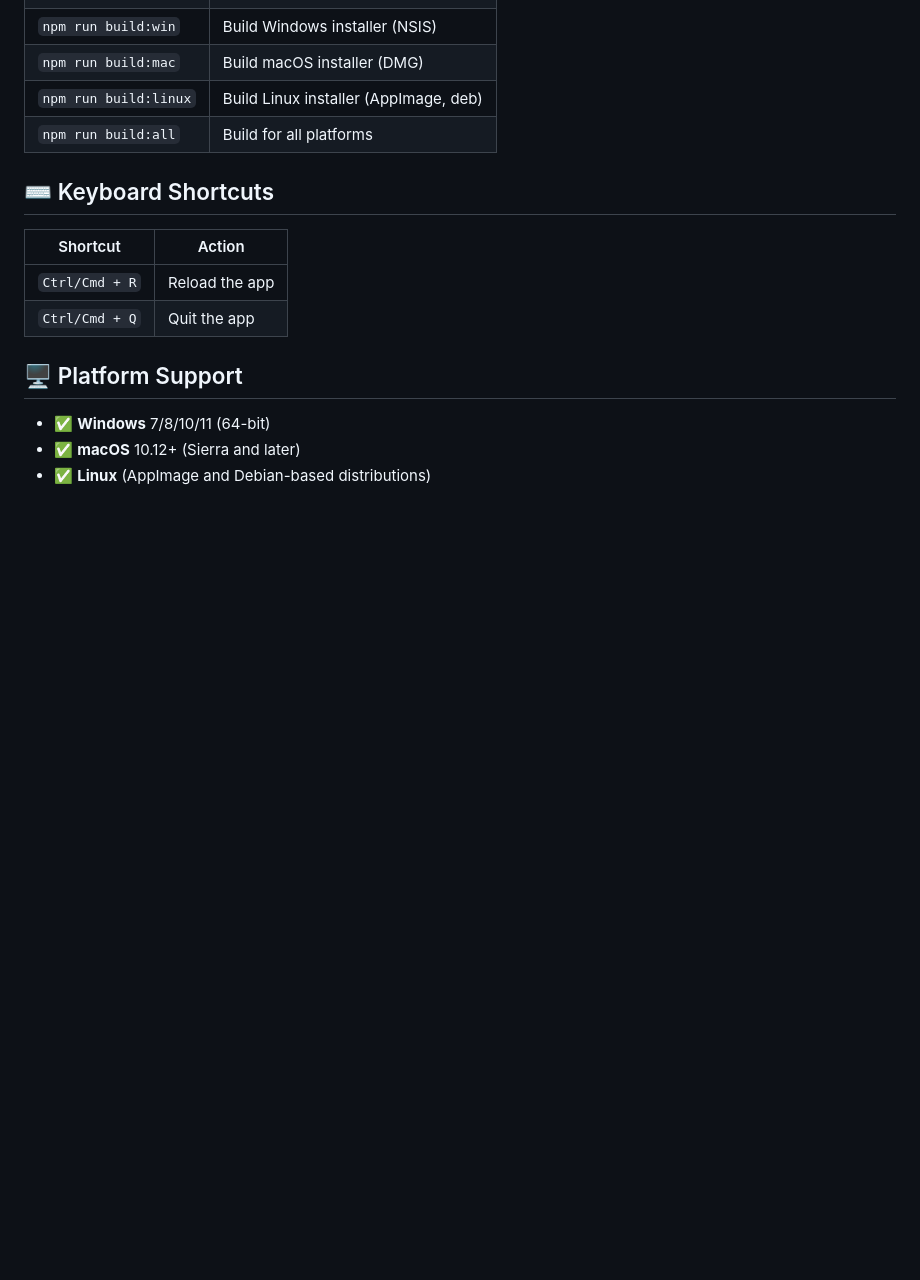
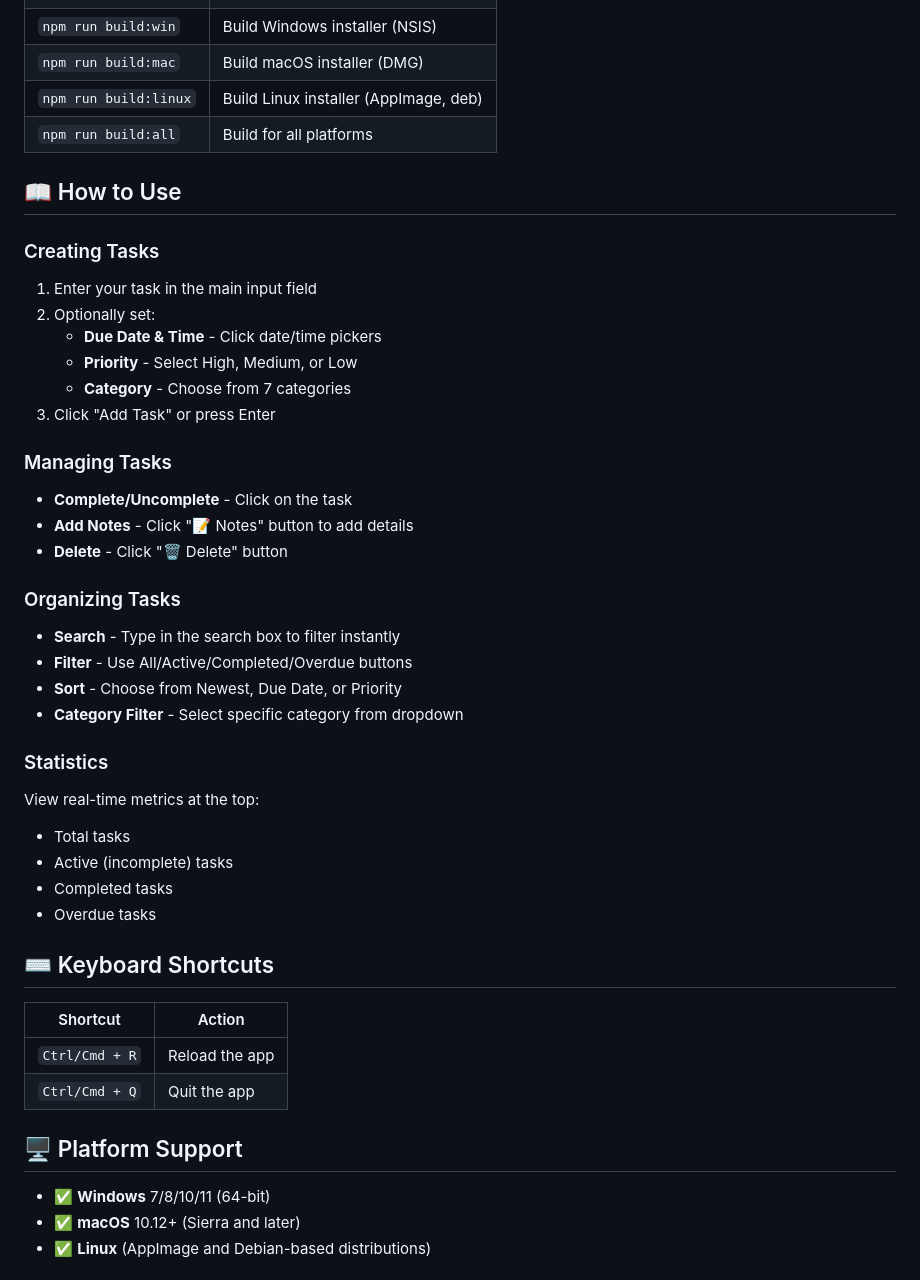
Before and after one commit to kbteck/to-do-app, a Markdown page: README.md, the part around one of its changes. Drawn GitHub-style; blank space fills up the shorter version.

Commit message:
Update README with Phase 1 & 2 features documentation

```diff
--- a/README.md
+++ b/README.md
@@ -107,6 +128,34 @@ to-do-app/
 | `npm run build:linux` | Build Linux installer (AppImage, deb) |
 | `npm run build:all` | Build for all platforms |
 
+## 📖 How to Use
+
+### Creating Tasks
+1. Enter your task in the main input field
+2. Optionally set:
+   - **Due Date & Time** - Click date/time pickers
+   - **Priority** - Select High, Medium, or Low
+   - **Category** - Choose from 7 categories
+3. Click "Add Task" or press Enter
+
+### Managing Tasks
+- **Complete/Uncomplete** - Click on the task
+- **Add Notes** - Click "📝 Notes" button to add details
+- **Delete** - Click "🗑️ Delete" button
+
+### Organizing Tasks
+- **Search** - Type in the search box to filter instantly
+- **Filter** - Use All/Active/Completed/Overdue buttons
+- **Sort** - Choose from Newest, Due Date, or Priority
+- **Category Filter** - Select specific category from dropdown
+
+### Statistics
+View real-time metrics at the top:
+- Total tasks
+- Active (incomplete) tasks
+- Completed tasks
+- Overdue tasks
+
 ## ⌨️ Keyboard Shortcuts
 
 | Shortcut | Action |
```
Also changed, not shown: other parts of README.md (+23 -2 lines).
